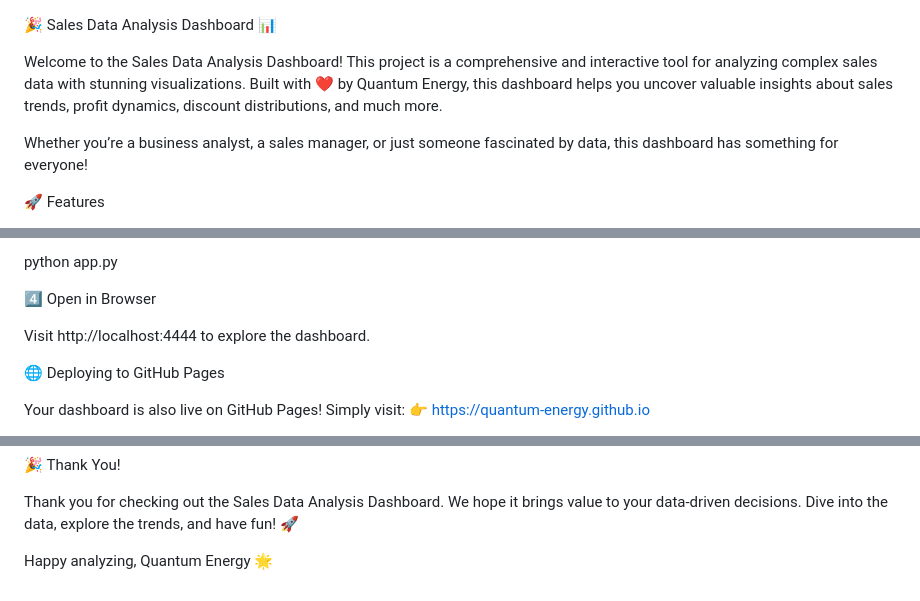
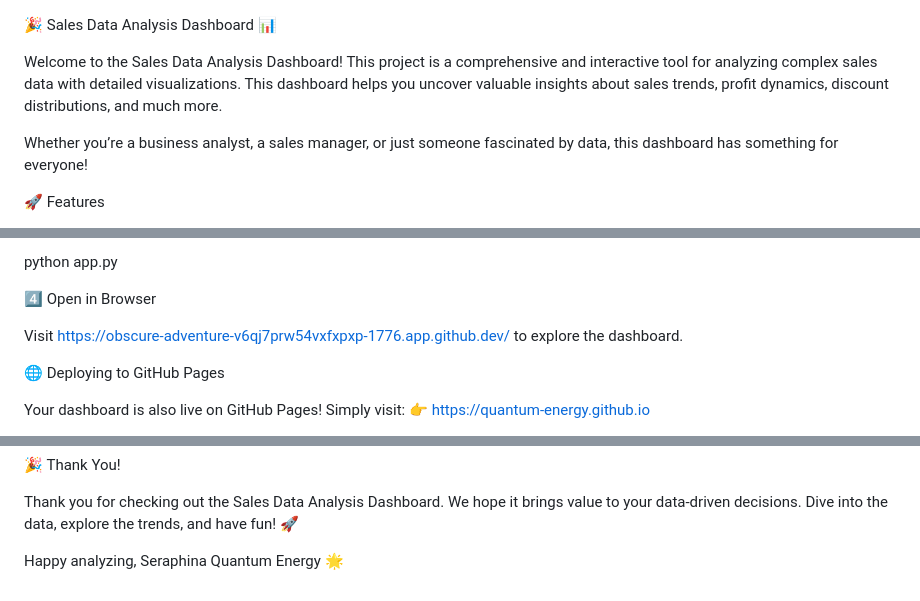
Before and after one commit to quantum-energy/quantum-energy.github.io, a Markdown page: README.md, 3 parts joined by grey strips. GitHub-like rendering.

Commit message:
Update README.md with new content

```diff
--- a/README.md
+++ b/README.md
@@ -1,6 +1,6 @@
 🎉 Sales Data Analysis Dashboard 📊
 
-Welcome to the Sales Data Analysis Dashboard! This project is a comprehensive and interactive tool for analyzing complex sales data with stunning visualizations. Built with ❤️ by Quantum Energy, this dashboard helps you uncover valuable insights about sales trends, profit dynamics, discount distributions, and much more.
+Welcome to the Sales Data Analysis Dashboard! This project is a comprehensive and interactive tool for analyzing complex sales data with detailed visualizations. This dashboard helps you uncover valuable insights about sales trends, profit dynamics, discount distributions, and much more.
 
 Whether you’re a business analyst, a sales manager, or just someone fascinated by data, this dashboard has something for everyone!
 
@@ -58,7 +58,7 @@ python app.py
 
 4️⃣ Open in Browser
 
-Visit http://localhost:4444 to explore the dashboard.
+Visit https://obscure-adventure-v6qj7prw54vxfxpxp-1776.app.github.dev/ to explore the dashboard.
 
 🌐 Deploying to GitHub Pages
 
@@ -94,4 +94,5 @@ GitHub: @quantum-energy
 Thank you for checking out the Sales Data Analysis Dashboard. We hope it brings value to your data-driven decisions. Dive into the data, explore the trends, and have fun! 🚀
 
 Happy analyzing,
+Seraphina
 Quantum Energy 🌟
```
